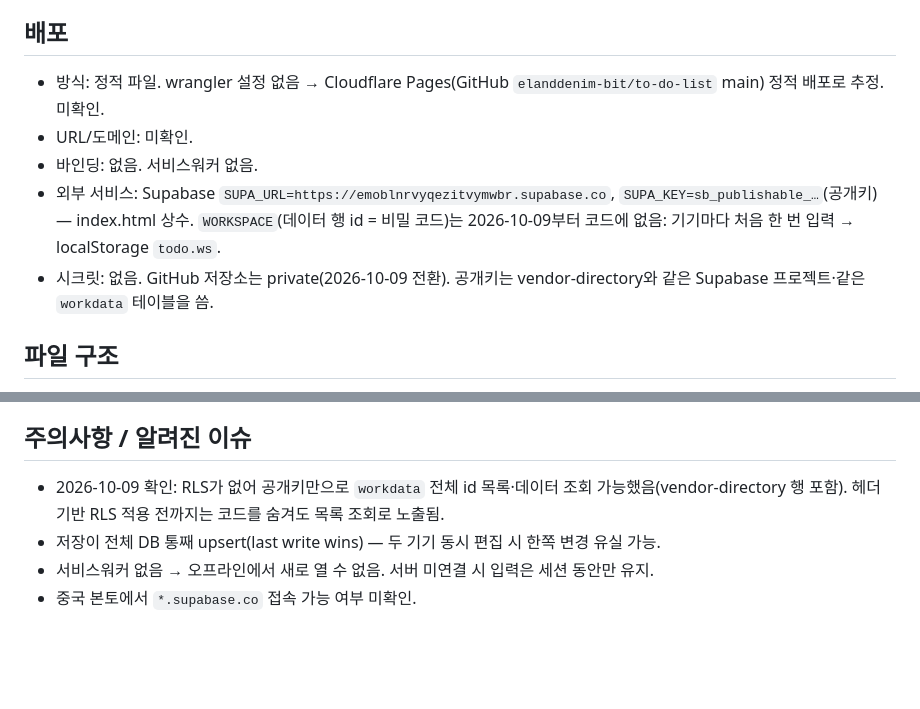
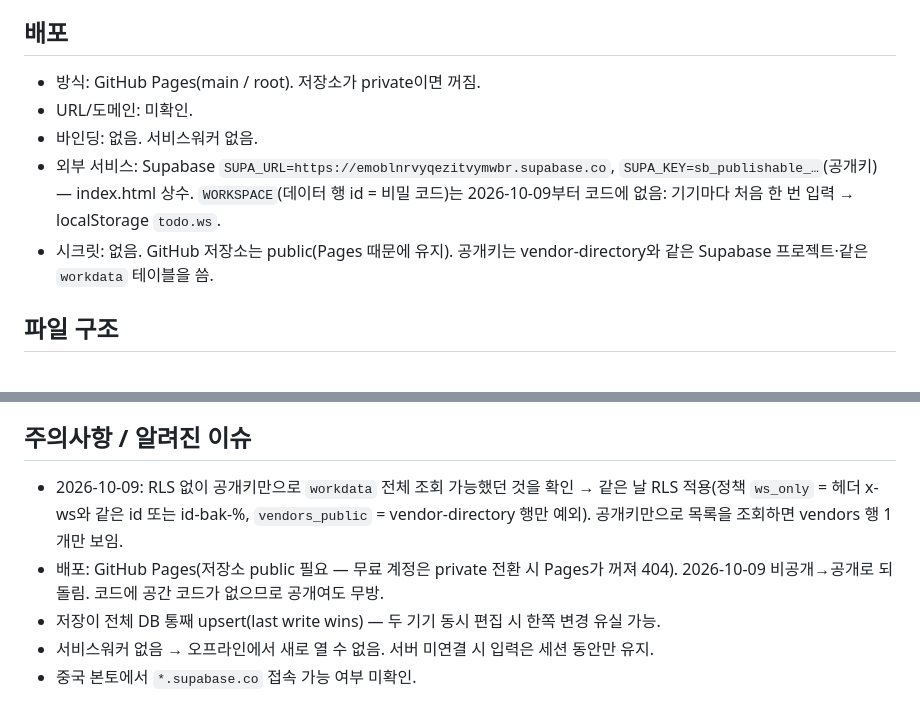
Before and after one commit to elanddenim-bit/To-Do-List, a Markdown page: CLAUDE.md, 2 parts joined by grey strips. GitHub-like rendering; blank space fills up the shorter version.

Commit message:
CLAUDE.md: RLS 적용·GitHub Pages 배포 기록
Co-Authored-By: Claude Opus 5.5 <noreply@anthropic.com>
Claude-Session: https://claude.ai/code/session_0129cGqLtYQfQxxH5sS7dYer

```diff
--- a/CLAUDE.md
+++ b/CLAUDE.md
@@ -14,11 +14,11 @@
 - 기능: 우선순위(high/mid/low)·시간 지정, 완료 멘트(doneNote), 날짜 이동, 익일 이월(개별/전체), 반복 업무(매주 요일/매월 일자 자동 등록), 자연어 일정 파싱("9/24~27 충칭 출장"), 구글 캘린더 링크·ICS 내보내기(`업무일정.ics`), 주간 요약 복사, JSON 텍스트 내보내기/가져오기(병합).
 
 ## 배포
-- 방식: 정적 파일. wrangler 설정 없음 → Cloudflare Pages(GitHub `elanddenim-bit/to-do-list` main) 정적 배포로 추정. 미확인.
+- 방식: GitHub Pages(main / root). 저장소가 private이면 꺼짐.
 - URL/도메인: 미확인.
 - 바인딩: 없음. 서비스워커 없음.
 - 외부 서비스: Supabase `SUPA_URL=https://emoblnrvyqezitvymwbr.supabase.co`, `SUPA_KEY=sb_publishable_…`(공개키) — index.html 상수. `WORKSPACE`(데이터 행 id = 비밀 코드)는 2026-10-09부터 코드에 없음: 기기마다 처음 한 번 입력 → localStorage `todo.ws`.
-- 시크릿: 없음. GitHub 저장소는 private(2026-10-09 전환). 공개키는 vendor-directory와 같은 Supabase 프로젝트·같은 `workdata` 테이블을 씀.
+- 시크릿: 없음. GitHub 저장소는 public(Pages 때문에 유지). 공개키는 vendor-directory와 같은 Supabase 프로젝트·같은 `workdata` 테이블을 씀.
 
 ## 파일 구조
 - `index.html` — 전체 앱(CSS, HTML, `<script>` 204행~). `LOGO_WHITE` base64 로고.
@@ -58,7 +58,8 @@
 - 한국어 UI. 푸터 "E·LAND GUANGZHOU · 宇旭贸易（上海）有限公司 广州深圳分公司".
 
 ## 주의사항 / 알려진 이슈
-- 2026-10-09 확인: RLS가 없어 공개키만으로 `workdata` 전체 id 목록·데이터 조회 가능했음(vendor-directory 행 포함). 헤더 기반 RLS 적용 전까지는 코드를 숨겨도 목록 조회로 노출됨.
+- 2026-10-09: RLS 없이 공개키만으로 `workdata` 전체 조회 가능했던 것을 확인 → 같은 날 RLS 적용(정책 `ws_only` = 헤더 x-ws와 같은 id 또는 id-bak-%, `vendors_public` = vendor-directory 행만 예외). 공개키만으로 목록을 조회하면 vendors 행 1개만 보임.
+- 배포: GitHub Pages(저장소 public 필요 — 무료 계정은 private 전환 시 Pages가 꺼져 404). 2026-10-09 비공개→공개로 되돌림. 코드에 공간 코드가 없으므로 공개여도 무방.
 - 저장이 전체 DB 통째 upsert(last write wins) — 두 기기 동시 편집 시 한쪽 변경 유실 가능.
 - 서비스워커 없음 → 오프라인에서 새로 열 수 없음. 서버 미연결 시 입력은 세션 동안만 유지.
 - 중국 본토에서 `*.supabase.co` 접속 가능 여부 미확인.
```
